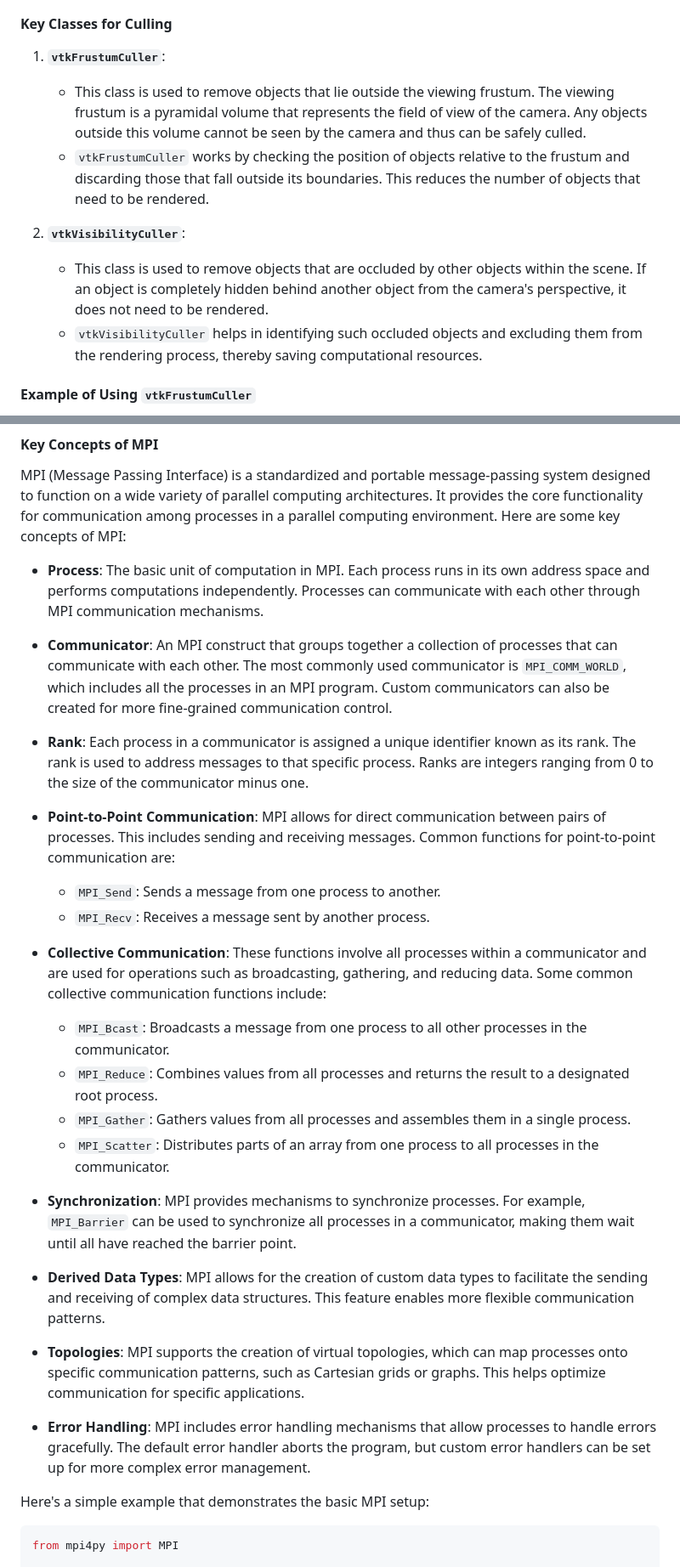
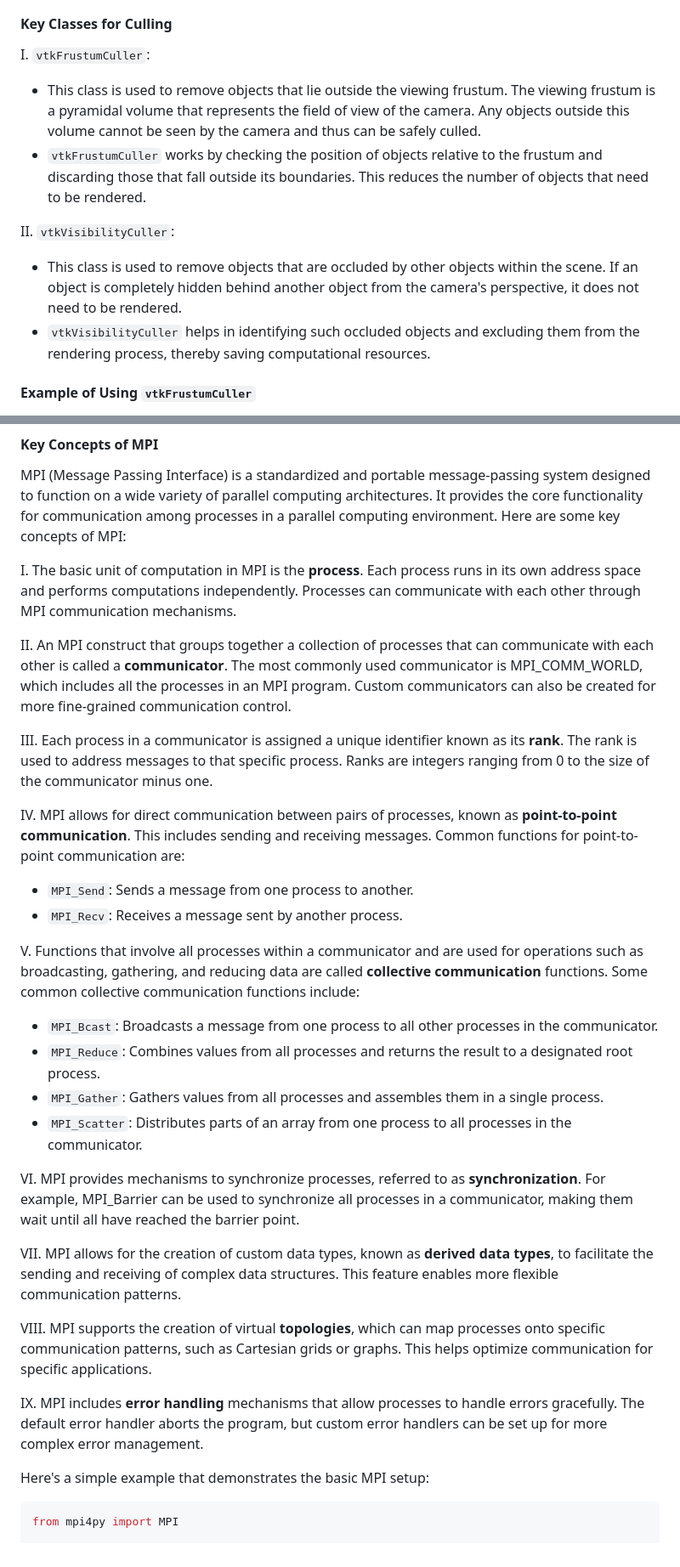
Before and after one commit to djeada/Vtk-Examples, a Markdown page: notes/07_performance_optimization_and_parallelism.md, 2 parts joined by grey strips. Shown at 85% size. Drawn GitHub-style.

```diff
--- a/notes/07_performance_optimization_and_parallelism.md
+++ b/notes/07_performance_optimization_and_parallelism.md
@@ -52,13 +54,15 @@ Culling is a technique used in computer graphics to enhance rendering performanc
 
 #### Key Classes for Culling
 
-1. **`vtkFrustumCuller`**:
-   - This class is used to remove objects that lie outside the viewing frustum. The viewing frustum is a pyramidal volume that represents the field of view of the camera. Any objects outside this volume cannot be seen by the camera and thus can be safely culled.
-   - `vtkFrustumCuller` works by checking the position of objects relative to the frustum and discarding those that fall outside its boundaries. This reduces the number of objects that need to be rendered.
+I. `vtkFrustumCuller`:
 
-2. **`vtkVisibilityCuller`**:
-   - This class is used to remove objects that are occluded by other objects within the scene. If an object is completely hidden behind another object from the camera's perspective, it does not need to be rendered.
-   - `vtkVisibilityCuller` helps in identifying such occluded objects and excluding them from the rendering process, thereby saving computational resources.
+- This class is used to remove objects that lie outside the viewing frustum. The viewing frustum is a pyramidal volume that represents the field of view of the camera. Any objects outside this volume cannot be seen by the camera and thus can be safely culled.
+- `vtkFrustumCuller` works by checking the position of objects relative to the frustum and discarding those that fall outside its boundaries. This reduces the number of objects that need to be rendered.
+
+II. `vtkVisibilityCuller`:
+
+- This class is used to remove objects that are occluded by other objects within the scene. If an object is completely hidden behind another object from the camera's perspective, it does not need to be rendered.
+- `vtkVisibilityCuller` helps in identifying such occluded objects and excluding them from the rendering process, thereby saving computational resources.
 
 #### Example of Using `vtkFrustumCuller`
 
@@ -158,29 +168,31 @@ In this example:
 
 MPI (Message Passing Interface) is a standardized and portable message-passing system designed to function on a wide variety of parallel computing architectures. It provides the core functionality for communication among processes in a parallel computing environment. Here are some key concepts of MPI:
 
-- **Process**: The basic unit of computation in MPI. Each process runs in its own address space and performs computations independently. Processes can communicate with each other through MPI communication mechanisms.
+I. The basic unit of computation in MPI is the **process**. Each process runs in its own address space and performs computations independently. Processes can communicate with each other through MPI communication mechanisms.
 
-- **Communicator**: An MPI construct that groups together a collection of processes that can communicate with each other. The most commonly used communicator is `MPI_COMM_WORLD`, which includes all the processes in an MPI program. Custom communicators can also be created for more fine-grained communication control.
+II. An MPI construct that groups together a collection of processes that can communicate with each other is called a **communicator**. The most commonly used communicator is MPI_COMM_WORLD, which includes all the processes in an MPI program. Custom communicators can also be created for more fine-grained communication control.
 
-- **Rank**: Each process in a communicator is assigned a unique identifier known as its rank. The rank is used to address messages to that specific process. Ranks are integers ranging from 0 to the size of the communicator minus one.
+III. Each process in a communicator is assigned a unique identifier known as its **rank**. The rank is used to address messages to that specific process. Ranks are integers ranging from 0 to the size of the communicator minus one.
 
-- **Point-to-Point Communication**: MPI allows for direct communication between pairs of processes. This includes sending and receiving messages. Common functions for point-to-point communication are:
-  - `MPI_Send`: Sends a message from one process to another.
-  - `MPI_Recv`: Receives a message sent by another process.
+IV. MPI allows for direct communication between pairs of processes, known as **point-to-point communication**. This includes sending and receiving messages. Common functions for point-to-point communication are:
 
-- **Collective Communication**: These functions involve all processes within a communicator and are used for operations such as broadcasting, gathering, and reducing data. Some common collective communication functions include:
-  - `MPI_Bcast`: Broadcasts a message from one process to all other processes in the communicator.
-  - `MPI_Reduce`: Combines values from all processes and returns the result to a designated root process.
-  - `MPI_Gather`: Gathers values from all processes and assembles them in a single process.
-  - `MPI_Scatter`: Distributes parts of an array from one process to all processes in the communicator.
+- `MPI_Send`: Sends a message from one process to another.
+- `MPI_Recv`: Receives a message sent by another process.
 
-- **Synchronization**: MPI provides mechanisms to synchronize processes. For example, `MPI_Barrier` can be used to synchronize all processes in a communicator, making them wait until all have reached the barrier point.
+V. Functions that involve all processes within a communicator and are used for operations such as broadcasting, gathering, and reducing data are called **collective communication** functions. Some common collective communication functions include:
 
-- **Derived Data Types**: MPI allows for the creation of custom data types to facilitate the sending and receiving of complex data structures. This feature enables more flexible communication patterns.
+- `MPI_Bcast`: Broadcasts a message from one process to all other processes in the communicator.
+- `MPI_Reduce`: Combines values from all processes and returns the result to a designated root process.
+- `MPI_Gather`: Gathers values from all processes and assembles them in a single process.
+- `MPI_Scatter`: Distributes parts of an array from one process to all processes in the communicator.
 
-- **Topologies**: MPI supports the creation of virtual topologies, which can map processes onto specific communication patterns, such as Cartesian grids or graphs. This helps optimize communication for specific applications.
+VI. MPI provides mechanisms to synchronize processes, referred to as **synchronization**. For example, MPI_Barrier can be used to synchronize all processes in a communicator, making them wait until all have reached the barrier point.
 
-- **Error Handling**: MPI includes error handling mechanisms that allow processes to handle errors gracefully. The default error handler aborts the program, but custom error handlers can be set up for more complex error management.
+VII. MPI allows for the creation of custom data types, known as **derived data types**, to facilitate the sending and receiving of complex data structures. This feature enables more flexible communication patterns.
+
+VIII. MPI supports the creation of virtual **topologies**, which can map processes onto specific communication patterns, such as Cartesian grids or graphs. This helps optimize communication for specific applications.
+
+IX. MPI includes **error handling** mechanisms that allow processes to handle errors gracefully. The default error handler aborts the program, but custom error handlers can be set up for more complex error management.
 
 Here's a simple example that demonstrates the basic MPI setup:
 
```
Also changed, not shown: other parts of notes/07_performance_optimization_and_parallelism.md (+58 -53 lines).
